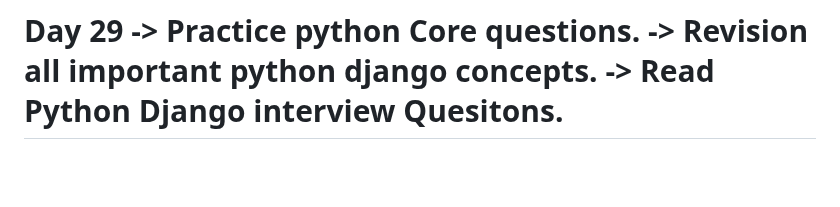
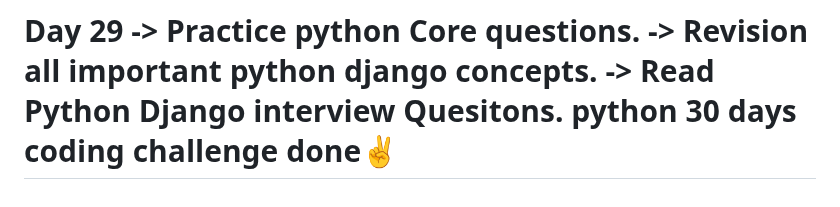
Before and after one commit to iamkpregmi/30-days-coding-challenge-python, a Markdown page: README.md, the part around the change. Drawn GitHub-style; blank space fills up the shorter version.

```diff
--- a/README.md
+++ b/README.md
@@ -117,4 +117,5 @@ Day 29
     -> Practice python Core questions.
     -> Revision all important python django concepts.
     -> Read Python Django interview Quesitons.
+python 30 days coding challenge done✌️
 ============================================================================
```
